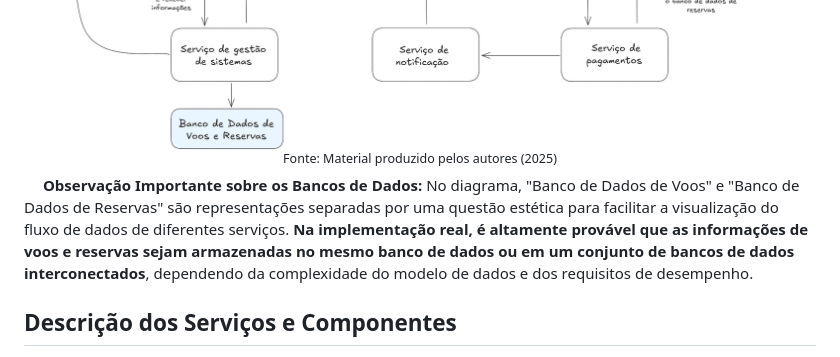
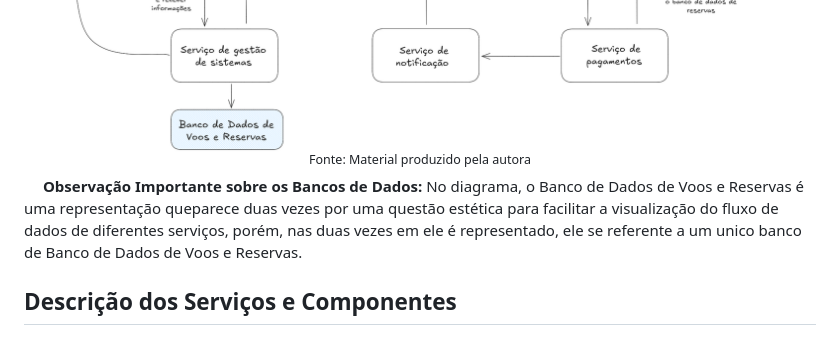
Before and after one commit to karinevicr/Arquitetura-SOA, a Markdown page: README.md, the part around one of its changes. GitHub-like rendering.

```diff
--- a/README.md
+++ b/README.md
@@ -11,8 +11,8 @@
 <img src="SOA.png" alt='Arquitura SOA' width="100%">
-<sup>Fonte: Material produzido pelos autores (2025)</sup>
+<sup>Fonte: Material produzido pela autora</sup>
 </div>
 
-&emsp; **Observação Importante sobre os Bancos de Dados:** No diagrama, "Banco de Dados de Voos" e "Banco de Dados de Reservas" são representações separadas por uma questão estética para facilitar a visualização do fluxo de dados de diferentes serviços. **Na implementação real, é altamente provável que as informações de voos e reservas sejam armazenadas no mesmo banco de dados ou em um conjunto de bancos de dados interconectados**, dependendo da complexidade do modelo de dados e dos requisitos de desempenho.
+&emsp; **Observação Importante sobre os Bancos de Dados:** No diagrama, o Banco de Dados de Voos e Reservas é uma representação queparece duas vezes por uma questão estética para facilitar a visualização do fluxo de dados de diferentes serviços, porém, nas duas vezes em ele é representado, ele se referente a um unico banco de Banco de Dados de Voos e Reservas.
 
 ## Descrição dos Serviços e Componentes
 
```
Also changed, not shown: other parts of README.md (+43 -7 lines).
